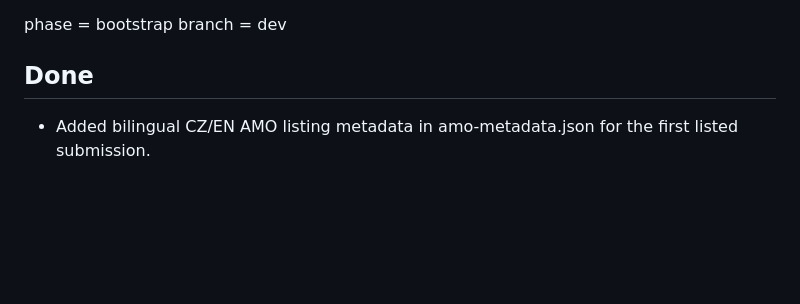
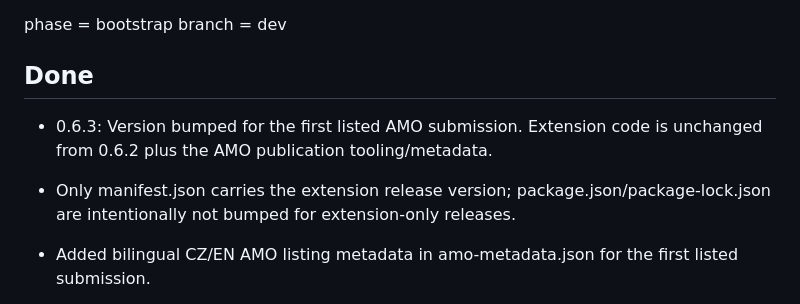
Before and after one commit to dvestezarzlkl/firefox-workspace-manager, a Markdown page: workstate.md, the part around the change. Drawn GitHub-style; blank space fills up the shorter version.

Commit message:
docs: record 0.6.3 listed AMO release

```diff
--- a/workstate.md
+++ b/workstate.md
@@ -8,6 +8,9 @@ phase = bootstrap
 branch = dev
 
 ## Done
+
+- 0.6.3: Version bumped for the first listed AMO submission. Extension code is unchanged from 0.6.2 plus the AMO publication tooling/metadata.
+- Only manifest.json carries the extension release version; package.json/package-lock.json are intentionally not bumped for extension-only releases.
 
 - Added bilingual CZ/EN AMO listing metadata in amo-metadata.json for the first listed submission.
 - AMO category is Tabs; license MPL-2.0; reviewer notes document plain JS/native modules, no remote code and no data collection.
```
